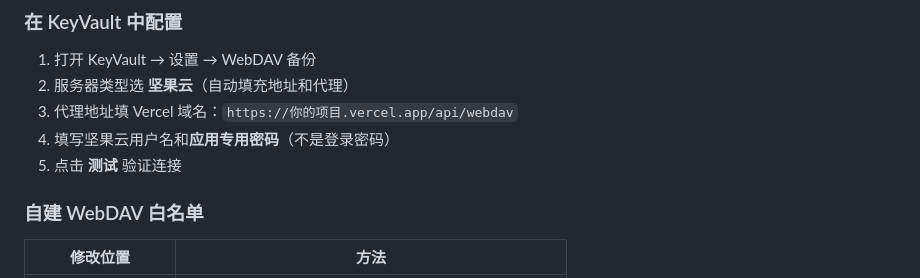
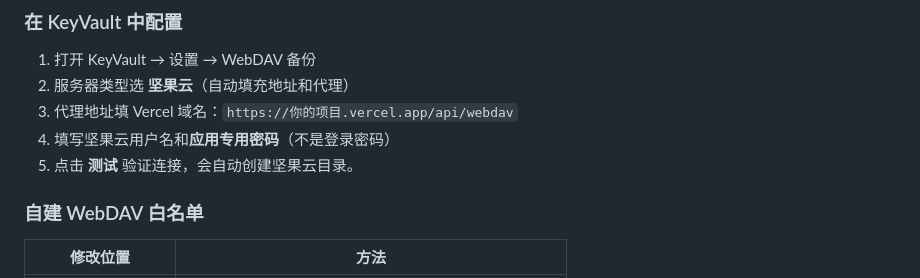
Before and after one commit to pxhzaii/keyvault, a Markdown page: README.md, the part around the change. Drawn GitHub-style.

```diff
--- a/README.md
+++ b/README.md
@@ -86,7 +86,7 @@ AES-256-GCM 加密 | KV 云端 + WebDAV 备份 + IndexedDB 本地存储
 2. 服务器类型选 **坚果云**（自动填充地址和代理）
 3. 代理地址填 Vercel 域名：`https://你的项目.vercel.app/api/webdav`
 4. 填写坚果云用户名和**应用专用密码**（不是登录密码）
-5. 点击 **测试** 验证连接
+5. 点击 **测试** 验证连接，会自动创建坚果云目录。
 
 ### 自建 WebDAV 白名单
 
```
